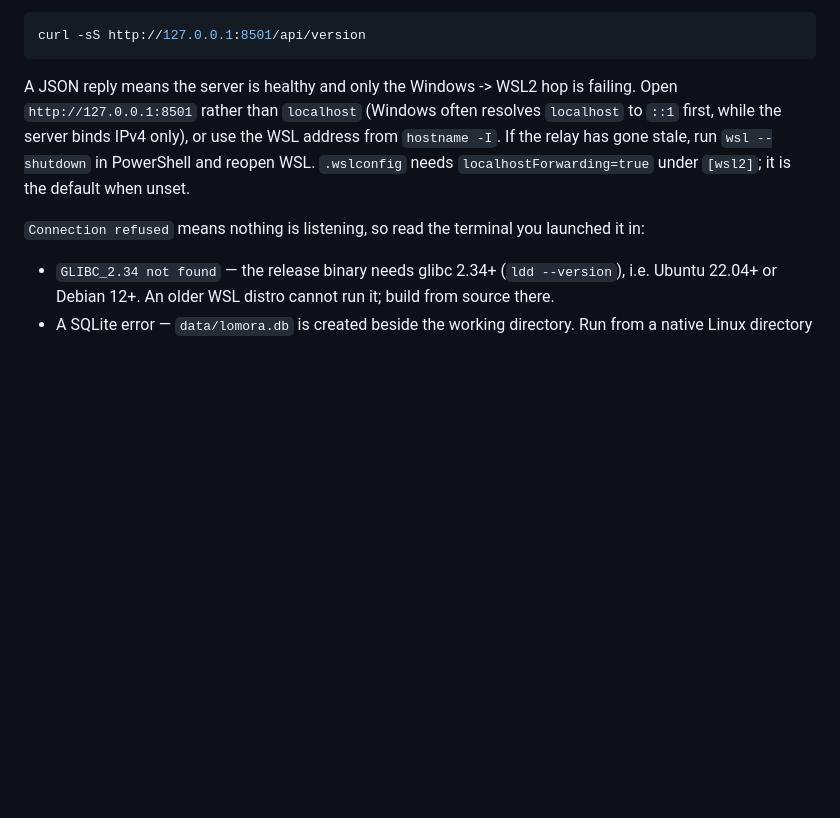
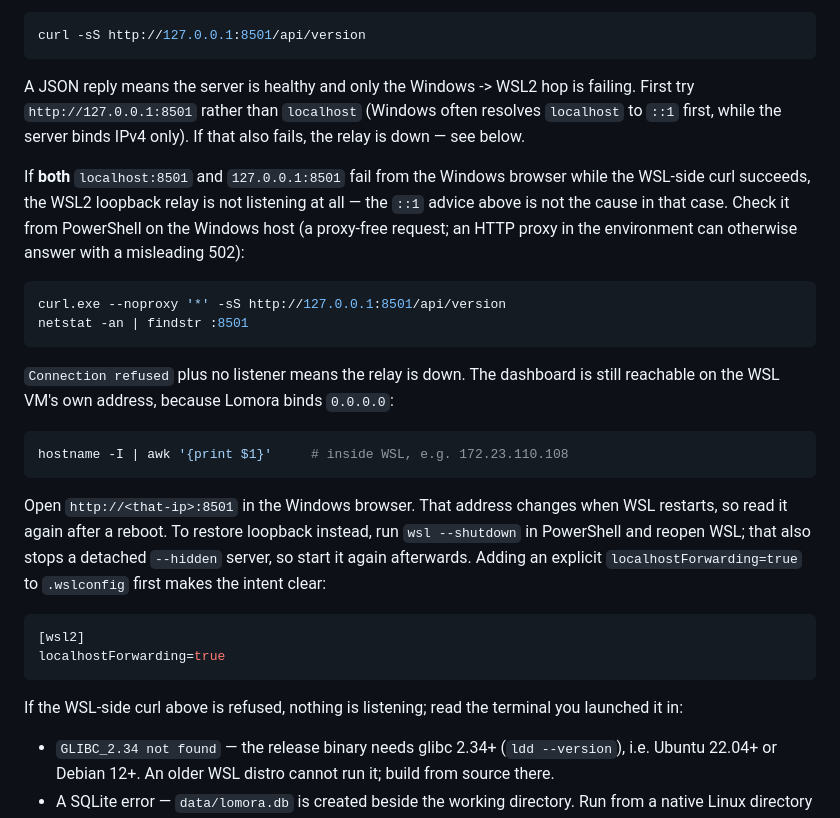
Before and after one commit to marcuz-apl/lomora, a Markdown page: docs/troubleshooting.md, the part around the change. Drawn GitHub-style; blank space fills up the shorter version.

Commit message:
Document a dead WSL2 loopback relay and the VM-IP workaround
Confirmed on the owner's machine: lomora --hidden listened inside
WSL and /api/version answered there, while both localhost:8501 and
127.0.0.1:8501 failed from the Windows browser. A proxy-free request
from Windows was refused, netstat showed no listener, and the WSL VM
IP (172.23.110.108:8501) served the full dashboard with HTTP 200 -
so the WSL2 localhost relay, not IPv6 name resolution, was the fault.

Adds the proxy-free Windows-side check (an HTTP proxy can return a
misleading 502), the hostname -I workaround, and the wsl --shutdown
restart with an explicit localhostForwarding setting. Also separates
the two meanings of 'connection refused' that the section had run
together. Docs only.

````diff
--- a/docs/troubleshooting.md
+++ b/docs/troubleshooting.md
@@ -211,13 +211,38 @@ Split the problem in two from inside WSL, with the server still running in anoth
 curl -sS http://127.0.0.1:8501/api/version
 ```
 
-A JSON reply means the server is healthy and only the Windows -> WSL2 hop is failing. Open
+A JSON reply means the server is healthy and only the Windows -> WSL2 hop is failing. First try
 `http://127.0.0.1:8501` rather than `localhost` (Windows often resolves `localhost` to `::1`
-first, while the server binds IPv4 only), or use the WSL address from `hostname -I`. If the relay
-has gone stale, run `wsl --shutdown` in PowerShell and reopen WSL. `.wslconfig` needs
-`localhostForwarding=true` under `[wsl2]`; it is the default when unset.
+first, while the server binds IPv4 only). If that also fails, the relay is down — see below.
 
-`Connection refused` means nothing is listening, so read the terminal you launched it in:
+If **both** `localhost:8501` and `127.0.0.1:8501` fail from the Windows browser while the WSL-side
+curl succeeds, the WSL2 loopback relay is not listening at all — the `::1` advice above is not the
+cause in that case. Check it from PowerShell on the Windows host (a proxy-free request; an HTTP
+proxy in the environment can otherwise answer with a misleading 502):
+
+```powershell
+curl.exe --noproxy '*' -sS http://127.0.0.1:8501/api/version
+netstat -an | findstr :8501
+```
+
+`Connection refused` plus no listener means the relay is down. The dashboard is still reachable on
+the WSL VM's own address, because Lomora binds `0.0.0.0`:
+
+```bash
+hostname -I | awk '{print $1}'     # inside WSL, e.g. 172.23.110.108
+```
+
+Open `http://<that-ip>:8501` in the Windows browser. That address changes when WSL restarts, so
+read it again after a reboot. To restore loopback instead, run `wsl --shutdown` in PowerShell and
+reopen WSL; that also stops a detached `--hidden` server, so start it again afterwards. Adding an
+explicit `localhostForwarding=true` to `.wslconfig` first makes the intent clear:
+
+```ini
+[wsl2]
+localhostForwarding=true
+```
+
+If the WSL-side curl above is refused, nothing is listening; read the terminal you launched it in:
 
 - `GLIBC_2.34 not found` — the release binary needs glibc 2.34+ (`ldd --version`), i.e. Ubuntu
   22.04+ or Debian 12+. An older WSL distro cannot run it; build from source there.
````
